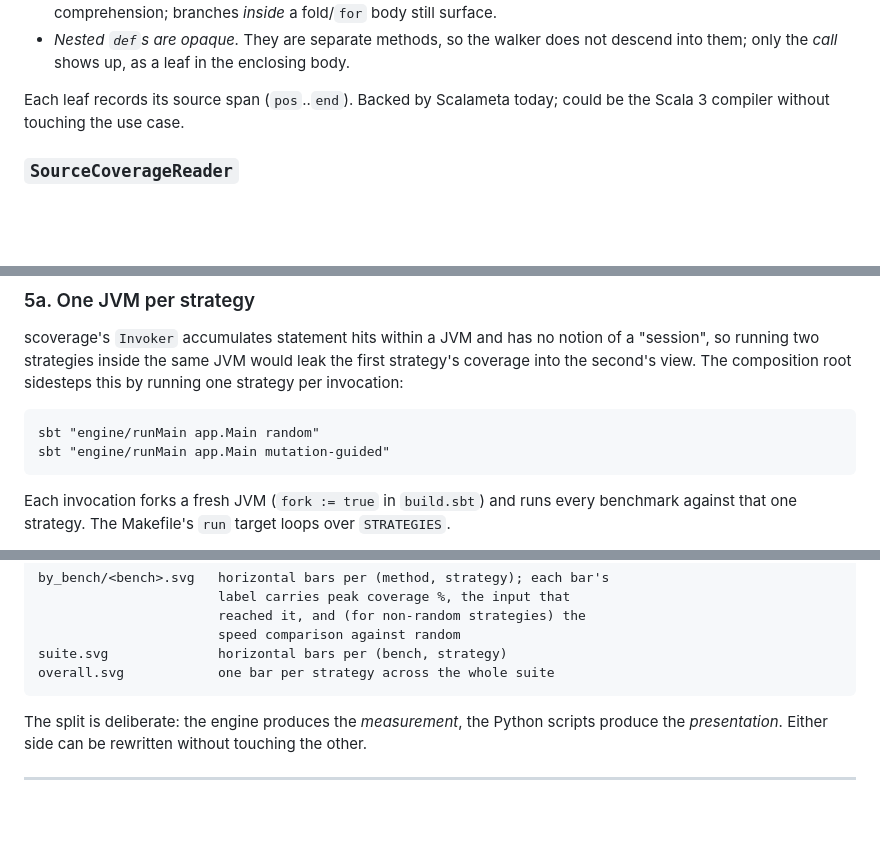
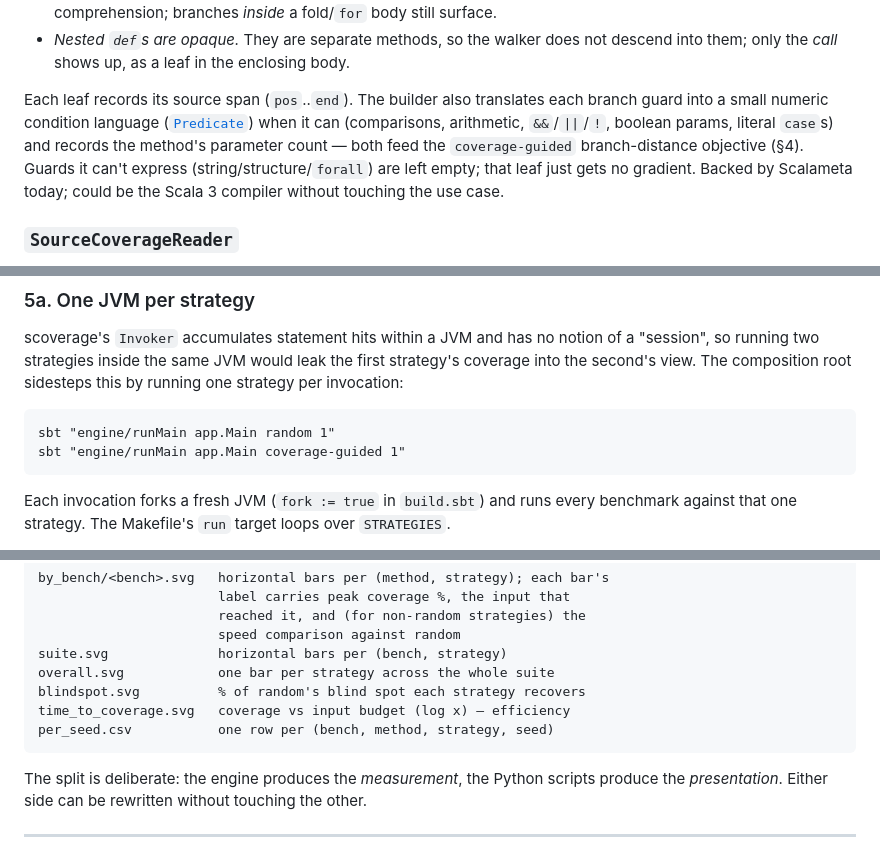
Before and after one commit to mihneablotiu/Scala-Coverage-Based-PBT, a Markdown page: docs/architecture.md, 3 parts joined by grey strips. GitHub-like rendering; blank space fills up the shorter version.

````diff
--- a/docs/architecture.md
+++ b/docs/architecture.md
@@ -89,9 +89,15 @@ literals mined from its body** (`ints`, `longs`, `doubles`, `strings` — what t
   walker does not descend into them; only the *call* shows up, as a
   leaf in the enclosing body.
 
-Each leaf records its source span (`pos`..`end`). Backed by
-Scalameta today; could be the Scala 3 compiler without touching the
-use case.
+Each leaf records its source span (`pos`..`end`). The builder also
+translates each branch guard into a small numeric condition language
+([`Predicate`](../engine/src/main/scala/domain/Predicate.scala)) when
+it can (comparisons, arithmetic, `&&`/`||`/`!`, boolean params,
+literal `case`s) and records the method's parameter count — both feed
+the `coverage-guided` branch-distance objective (§4). Guards it can't
+express (string/structure/`forall`) are left empty; that leaf just
+gets no gradient. Backed by Scalameta today; could be the Scala 3
+compiler without touching the use case.
 
 ### `SourceCoverageReader`
 
@@ -161,8 +214,8 @@ second's view. The composition root sidesteps this by running one
 strategy per invocation:
 
 ```
-sbt "engine/runMain app.Main random"
-sbt "engine/runMain app.Main mutation-guided"
+sbt "engine/runMain app.Main random 1"
+sbt "engine/runMain app.Main coverage-guided 1"
 ```
 
 Each invocation forks a fresh JVM (`fork := true` in `build.sbt`)
@@ -271,6 +324,9 @@ by_bench/<bench>.svg   horizontal bars per (method, strategy); each bar's
                        speed comparison against random
 suite.svg              horizontal bars per (bench, strategy)
 overall.svg            one bar per strategy across the whole suite
+blindspot.svg          % of random's blind spot each strategy recovers
+time_to_coverage.svg   coverage vs input budget (log x) — efficiency
+per_seed.csv           one row per (bench, method, strategy, seed)
 ```
 
 The split is deliberate: the engine produces the *measurement*,
````
Also changed, not shown: other parts of docs/architecture.md (+67 -19 lines), README.md (+15 -5 lines), docs/overview.md (+34 -17 lines), docs/images/mechanisms.png (added), 6 other files.
